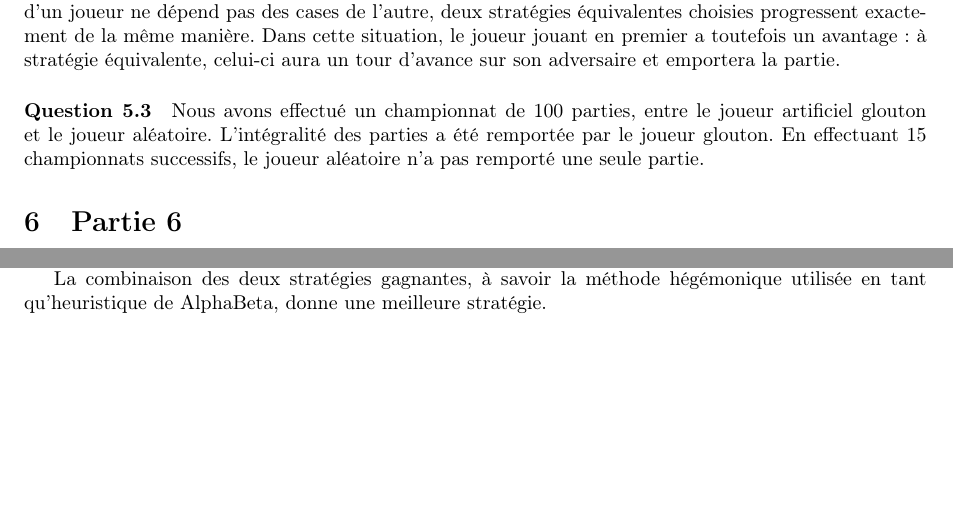
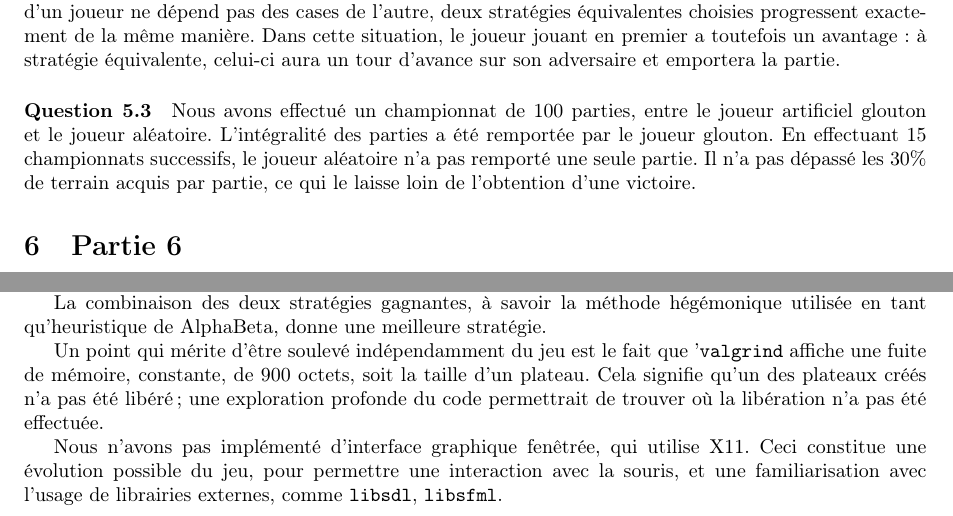
Before and after one commit to Cocodidou/7colors, a LaTeX document (report/bihel_ferry_7colors.tex): two parts of pages 3 and 4 of 4, joined at a grey line, cut so that both start at the same text, the shorter picture padded with empty space. Compiled offline with pdfLaTeX.

Commit message:
more conclusion

```diff
--- a/report/bihel_ferry_7colors.tex
+++ b/report/bihel_ferry_7colors.tex
@@ -224,7 +224,9 @@ adversaire et emportera la partie.
     Nous avons effectué un championnat de 100 parties, entre le joueur
 artificiel glouton et le joueur aléatoire. L'intégralité des parties a été
 remportée par le joueur glouton. En effectuant 15 championnats successifs, le
-joueur aléatoire n'a pas remporté une seule partie.
+joueur aléatoire n'a pas remporté une seule partie. Il n'a pas dépassé les 30\%
+de terrain acquis par partie, ce qui le laisse loin de l'obtention d'une
+victoire.
 
     \section{Partie 6}
     % Corentin pour 6.1
@@ -311,5 +313,16 @@ gloutonne va maximiser l'aire du joueur, en comblant éventuellement ces trous.
 La combinaison des deux stratégies gagnantes, à savoir la méthode hégémonique
 utilisée en tant qu'heuristique de AlphaBeta, donne une meilleure stratégie.
 
+Un point qui mérite d'être soulevé indépendamment du jeu est
+le fait que '\texttt{valgrind} affiche une fuite de mémoire, constante, de 900
+octets, soit la taille d'un plateau. Cela signifie qu'un des plateaux créés n'a
+pas été libéré; une exploration profonde du code permettrait de trouver où la
+libération n'a pas été effectuée.
+
+Nous n'avons pas implémenté d'interface graphique fenêtrée, qui utilise X11.
+Ceci constitue une évolution possible du jeu, pour permettre une interaction
+avec la souris, et une familiarisation avec l'usage de librairies externes,
+comme \texttt{libsdl}, \texttt{libsfml}.
+
 
 \end{document}
```
